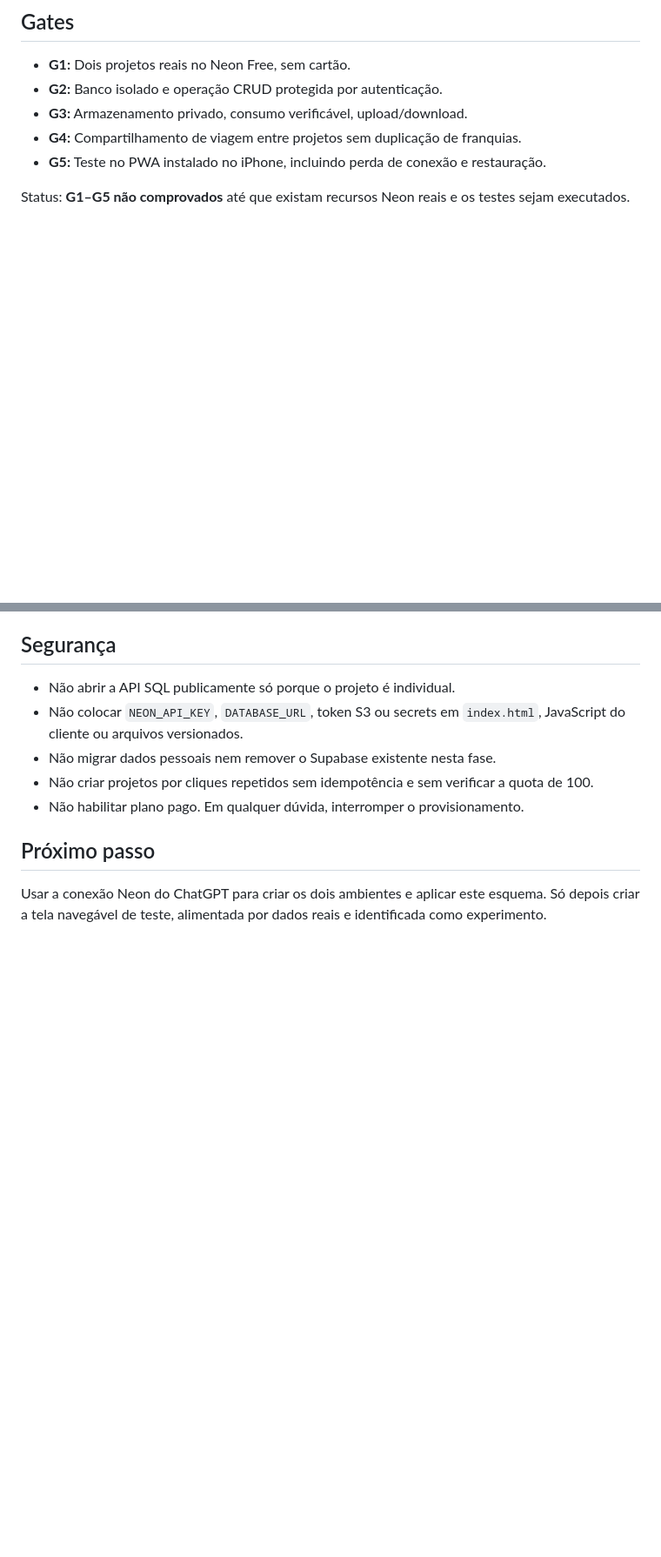
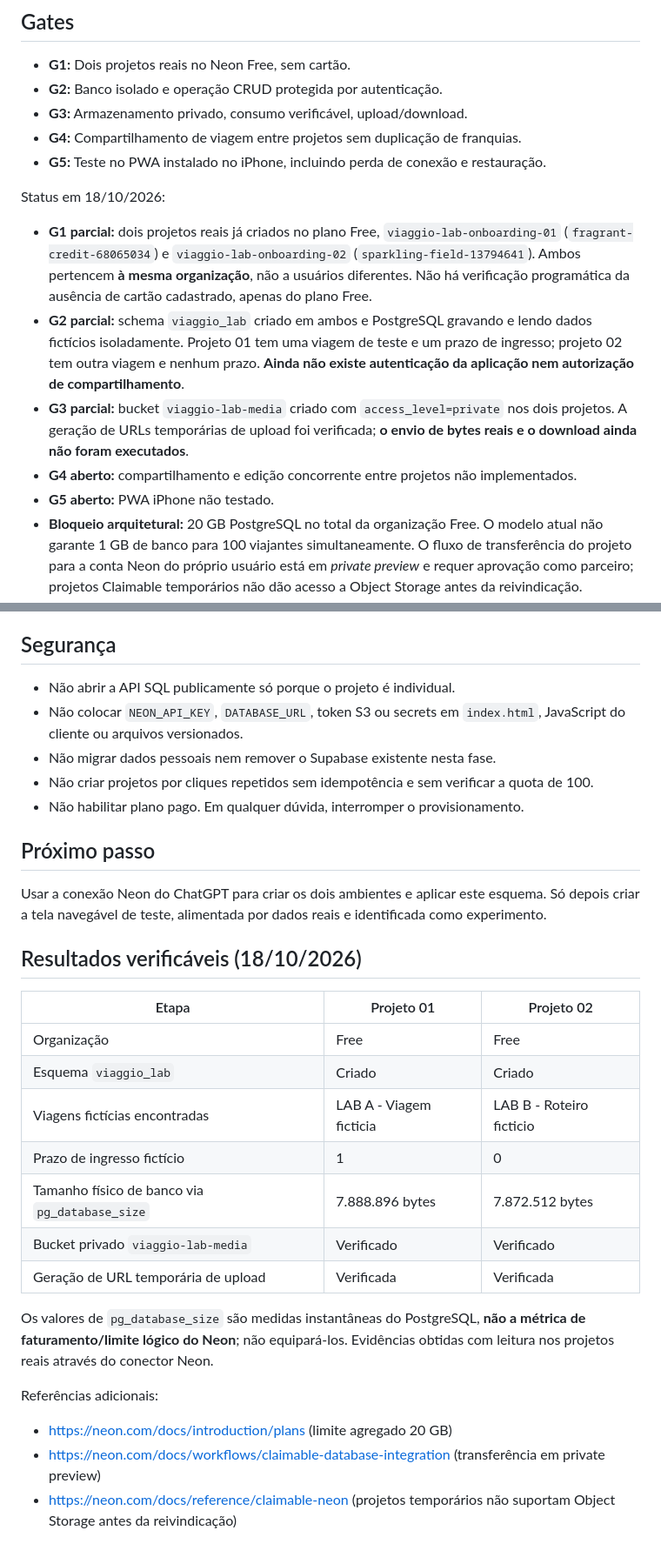
Before and after one commit to paulosince/viagens, a Markdown page: experiments/neon-pilot/README.md, 2 parts joined by grey strips. Shown at 87% size. Drawn GitHub-style; blank space fills up the shorter version.

Commit message:
docs(neon): registrar testes executados e limite global de 20 GB

```diff
--- a/experiments/neon-pilot/README.md
+++ b/experiments/neon-pilot/README.md
@@ -30,7 +31,13 @@ Referência: https://neon.com/pricing e https://neon.com/blog/neon-free-plan-1-g
 - **G4:** Compartilhamento de viagem entre projetos sem duplicação de franquias.
 - **G5:** Teste no PWA instalado no iPhone, incluindo perda de conexão e restauração.
 
-Status: **G1–G5 não comprovados** até que existam recursos Neon reais e os testes sejam executados.
+Status em 18/10/2026:
+- **G1 parcial:** dois projetos reais já criados no plano Free, `viaggio-lab-onboarding-01` (`fragrant-credit-68065034`) e `viaggio-lab-onboarding-02` (`sparkling-field-13794641`). Ambos pertencem **à mesma organização**, não a usuários diferentes. Não há verificação programática da ausência de cartão cadastrado, apenas do plano Free.
+- **G2 parcial:** schema `viaggio_lab` criado em ambos e PostgreSQL gravando e lendo dados fictícios isoladamente. Projeto 01 tem uma viagem de teste e um prazo de ingresso; projeto 02 tem outra viagem e nenhum prazo. **Ainda não existe autenticação da aplicação nem autorização de compartilhamento**.
+- **G3 parcial:** bucket `viaggio-lab-media` criado com `access_level=private` nos dois projetos. A geração de URLs temporárias de upload foi verificada; **o envio de bytes reais e o download ainda não foram executados**.
+- **G4 aberto:** compartilhamento e edição concorrente entre projetos não implementados.
+- **G5 aberto:** PWA iPhone não testado.
+- **Bloqueio arquitetural:** 20 GB PostgreSQL no total da organização Free. O modelo atual não garante 1 GB de banco para 100 viajantes simultaneamente. O fluxo de transferência do projeto para a conta Neon do próprio usuário está em *private preview* e requer aprovação como parceiro; projetos Claimable temporários não dão acesso a Object Storage antes da reivindicação.
 
 ## Segurança
 - Não abrir a API SQL publicamente só porque o projeto é individual.
@@ -41,3 +48,22 @@ Status: **G1–G5 não comprovados** até que existam recursos Neon reais e os t
 
 ## Próximo passo
 Usar a conexão Neon do ChatGPT para criar os dois ambientes e aplicar este esquema. Só depois criar a tela navegável de teste, alimentada por dados reais e identificada como experimento.
+
+## Resultados verificáveis (18/10/2026)
+
+| Etapa | Projeto 01 | Projeto 02 |
+|---|---|---|
+| Organização | Free | Free |
+| Esquema `viaggio_lab` | Criado | Criado |
+| Viagens fictícias encontradas | LAB A - Viagem ficticia | LAB B - Roteiro ficticio |
+| Prazo de ingresso fictício | 1 | 0 |
+| Tamanho físico de banco via `pg_database_size` | 7.888.896 bytes | 7.872.512 bytes |
+| Bucket privado `viaggio-lab-media` | Verificado | Verificado |
+| Geração de URL temporária de upload | Verificada | Verificada |
+
+Os valores de `pg_database_size` são medidas instantâneas do PostgreSQL, **não a métrica de faturamento/limite lógico do Neon**; não equipará-los. Evidências obtidas com leitura nos projetos reais através do conector Neon.
+
+Referências adicionais:
+- https://neon.com/docs/introduction/plans (limite agregado 20 GB)
+- https://neon.com/docs/workflows/claimable-database-integration (transferência em private preview)
+- https://neon.com/docs/reference/claimable-neon (projetos temporários não suportam Object Storage antes da reivindicação)
```
Also changed, not shown: other parts of experiments/neon-pilot/README.md (+4 -3 lines).
